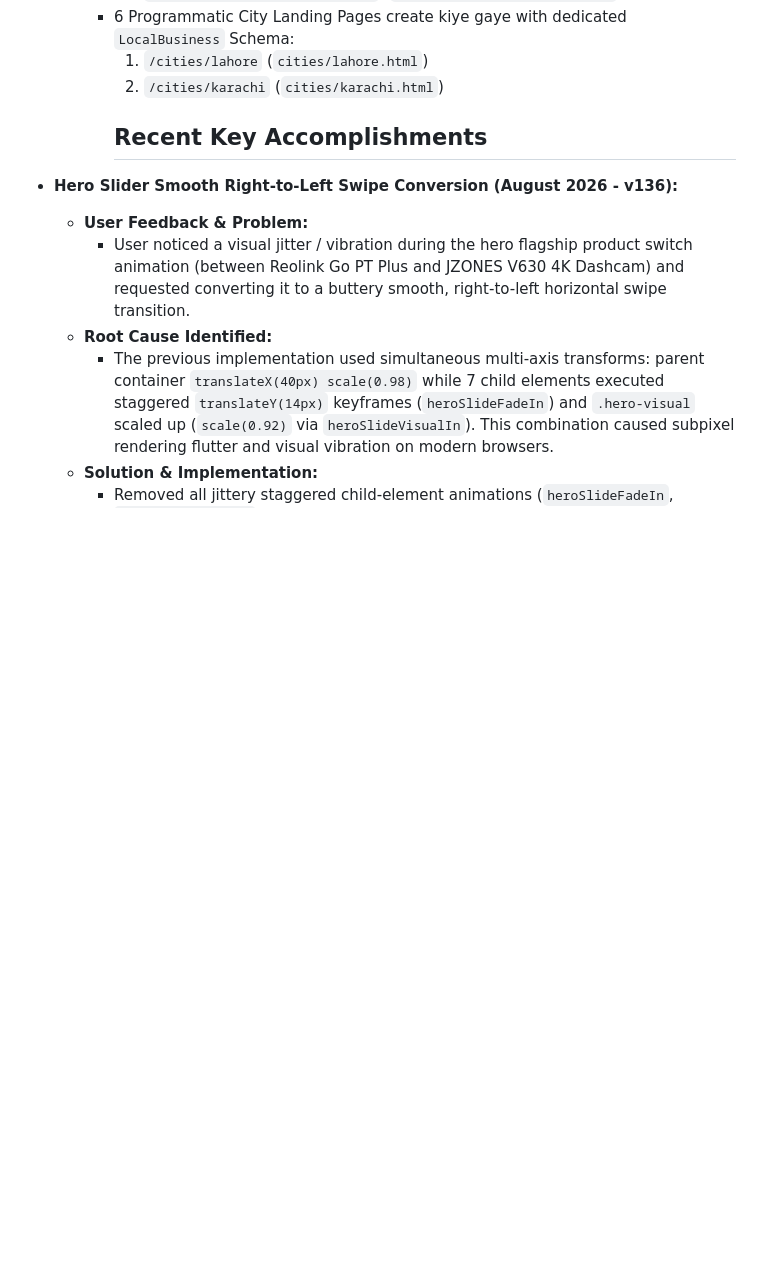
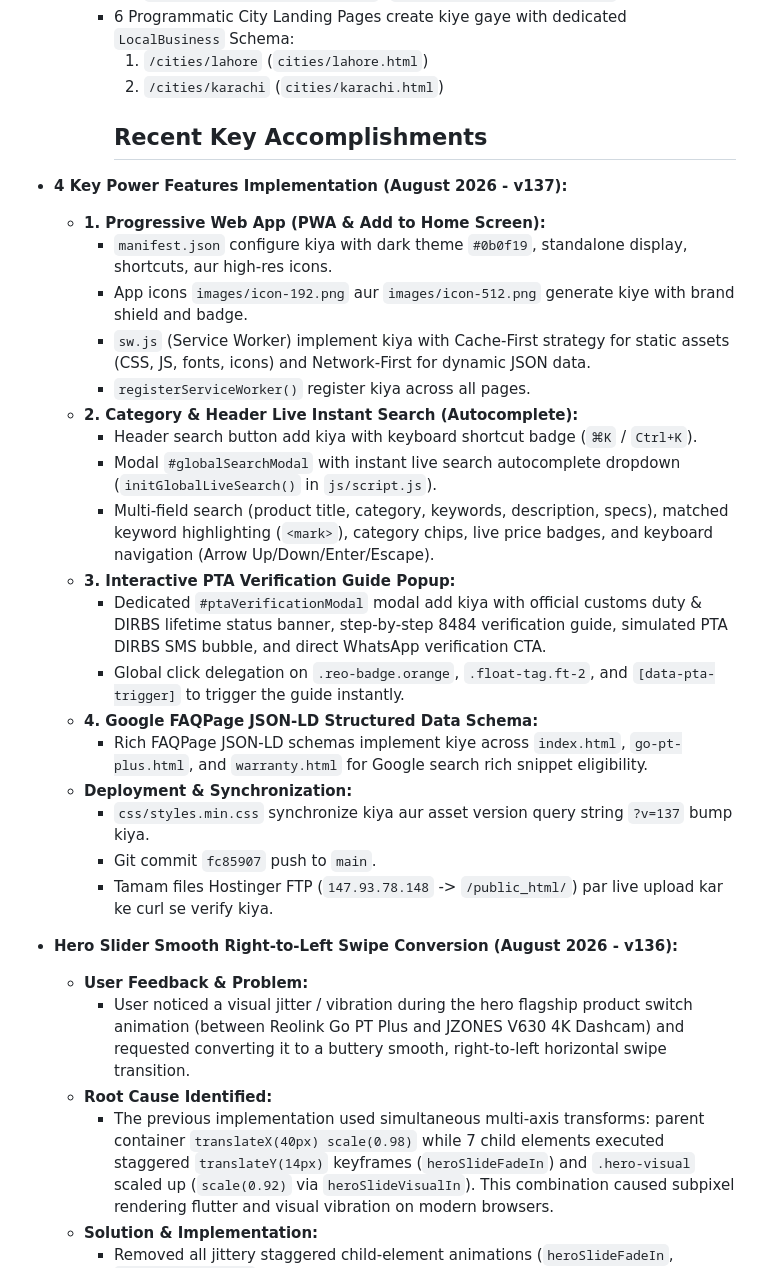
Before and after one commit to reolinkpakistan-sys/reolinkpakistan, a Markdown page: MEMORY.md, the part around the change. GitHub-like rendering; blank space fills up the shorter version.

Commit message:
docs: update MEMORY.md with v137 release notes

```diff
--- a/MEMORY.md
+++ b/MEMORY.md
@@ -35,6 +35,25 @@
       1. `/cities/lahore` (`cities/lahore.html`)
       2. `/cities/karachi` (`cities/karachi.html`)
       ## Recent Key Accomplishments
+- **4 Key Power Features Implementation (August 2026 - v137):**
+  - **1. Progressive Web App (PWA & Add to Home Screen):**
+    - `manifest.json` configure kiya with dark theme `#0b0f19`, standalone display, shortcuts, aur high-res icons.
+    - App icons `images/icon-192.png` aur `images/icon-512.png` generate kiye with brand shield and badge.
+    - `sw.js` (Service Worker) implement kiya with Cache-First strategy for static assets (CSS, JS, fonts, icons) and Network-First for dynamic JSON data.
+    - `registerServiceWorker()` register kiya across all pages.
+  - **2. Category & Header Live Instant Search (Autocomplete):**
+    - Header search button add kiya with keyboard shortcut badge (`⌘K` / `Ctrl+K`).
+    - Modal `#globalSearchModal` with instant live search autocomplete dropdown (`initGlobalLiveSearch()` in `js/script.js`).
+    - Multi-field search (product title, category, keywords, description, specs), matched keyword highlighting (`<mark>`), category chips, live price badges, and keyboard navigation (Arrow Up/Down/Enter/Escape).
+  - **3. Interactive PTA Verification Guide Popup:**
+    - Dedicated `#ptaVerificationModal` modal add kiya with official customs duty & DIRBS lifetime status banner, step-by-step 8484 verification guide, simulated PTA DIRBS SMS bubble, and direct WhatsApp verification CTA.
+    - Global click delegation on `.reo-badge.orange`, `.float-tag.ft-2`, and `[data-pta-trigger]` to trigger the guide instantly.
+  - **4. Google FAQPage JSON-LD Structured Data Schema:**
+    - Rich FAQPage JSON-LD schemas implement kiye across `index.html`, `go-pt-plus.html`, and `warranty.html` for Google search rich snippet eligibility.
+  - **Deployment & Synchronization:**
+    - `css/styles.min.css` synchronize kiya aur asset version query string `?v=137` bump kiya.
+    - Git commit `fc85907` push to `main`.
+    - Tamam files Hostinger FTP (`147.93.78.148` -> `/public_html/`) par live upload kar ke curl se verify kiya.
 - **Hero Slider Smooth Right-to-Left Swipe Conversion (August 2026 - v136):**
   - **User Feedback & Problem:**
     - User noticed a visual jitter / vibration during the hero flagship product switch animation (between Reolink Go PT Plus and JZONES V630 4K Dashcam) and requested converting it to a buttery smooth, right-to-left horizontal swipe transition.
```
